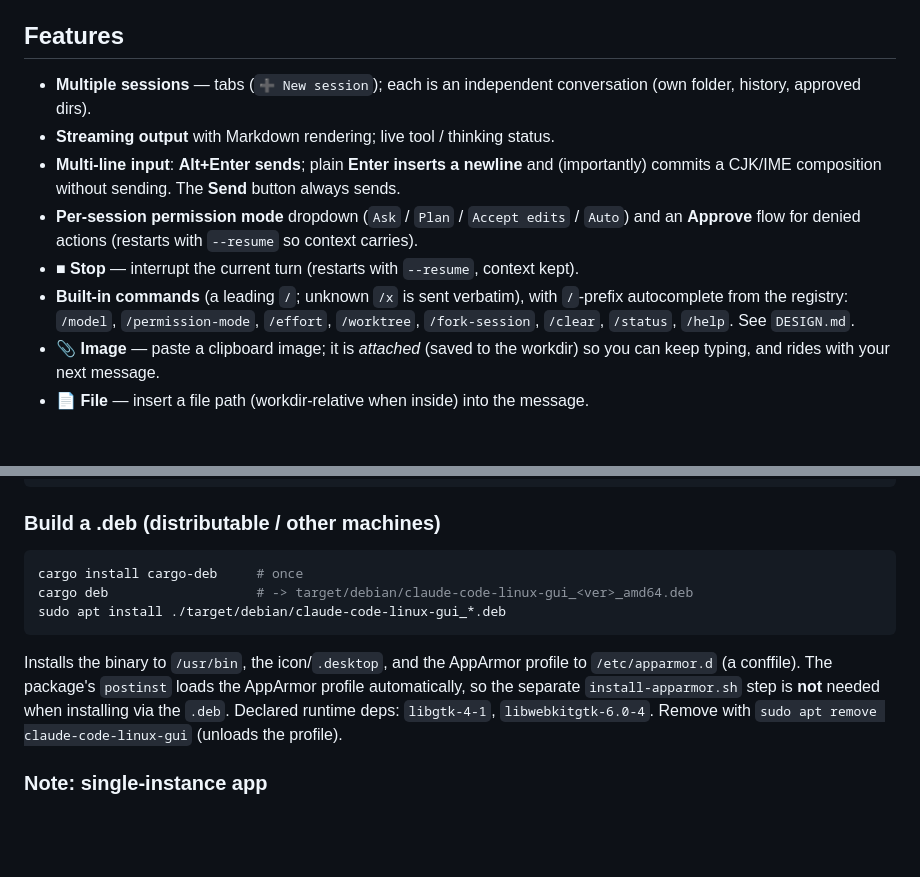
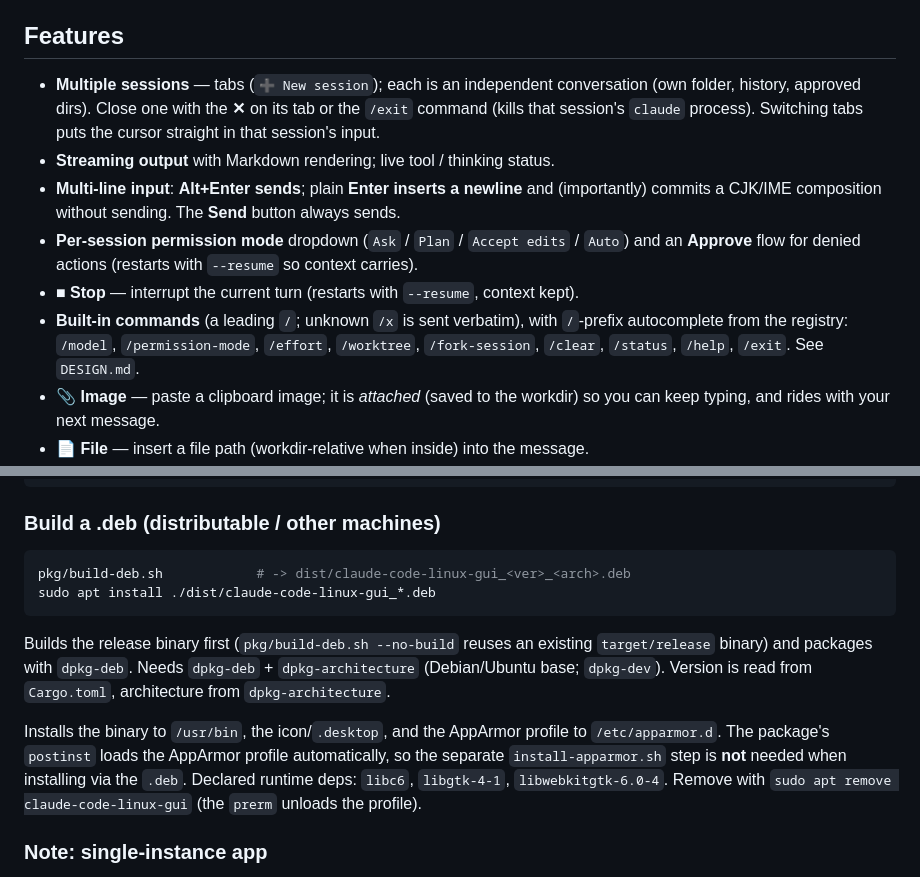
Before and after one commit to TopiasTsui/ClaudeCodeLinuxGui, a Markdown page: README.md, 2 parts joined by grey strips. Rendered like a GitHub page; blank space fills up the shorter version.

Commit message:
docs: README — close session (✕ / /exit), focus-on-switch, pkg/build-deb.sh
- Features: closing a session (✕ tab button or /exit kills its claude
  process); switching tabs focuses that session's input.
- Command list: add /exit.
- "Build a .deb": replace the stale cargo-deb instructions with the actual
  pkg/build-deb.sh (dpkg-deb, output in dist/, dpkg-dev requirement, libc6
  added to runtime deps, prerm unloads the AppArmor profile).

Co-Authored-By: Claude Opus 4.7 (1M context) <noreply@anthropic.com>

````diff
--- a/README.md
+++ b/README.md
@@ -17,7 +17,9 @@ official **Claude Code** CLI on Linux.
 ## Features
 
 - **Multiple sessions** — tabs (`➕ New session`); each is an independent
-  conversation (own folder, history, approved dirs).
+  conversation (own folder, history, approved dirs). Close one with the
+  **✕** on its tab or the `/exit` command (kills that session's `claude`
+  process). Switching tabs puts the cursor straight in that session's input.
 - **Streaming output** with Markdown rendering; live tool / thinking status.
 - **Multi-line input**: **Alt+Enter sends**; plain **Enter inserts a
   newline** and (importantly) commits a CJK/IME composition without sending.
@@ -30,7 +32,7 @@ official **Claude Code** CLI on Linux.
 - **Built-in commands** (a leading `/`; unknown `/x` is sent verbatim),
   with `/`-prefix autocomplete from the registry:
   `/model`, `/permission-mode`, `/effort`, `/worktree`, `/fork-session`,
-  `/clear`, `/status`, `/help`. See `DESIGN.md`.
+  `/clear`, `/status`, `/help`, `/exit`. See `DESIGN.md`.
 - **📎 Image** — paste a clipboard image; it is *attached* (saved to the
   workdir) so you can keep typing, and rides with your next message.
 - **📄 File** — insert a file path (workdir-relative when inside) into the
@@ -77,17 +79,21 @@ sudo ./install-apparmor.sh
 ### Build a .deb (distributable / other machines)
 
 ```bash
-cargo install cargo-deb     # once
-cargo deb                   # -> target/debian/claude-code-linux-gui_<ver>_amd64.deb
-sudo apt install ./target/debian/claude-code-linux-gui_*.deb
+pkg/build-deb.sh            # -> dist/claude-code-linux-gui_<ver>_<arch>.deb
+sudo apt install ./dist/claude-code-linux-gui_*.deb
 ```
 
+Builds the release binary first (`pkg/build-deb.sh --no-build` reuses an
+existing `target/release` binary) and packages with `dpkg-deb`. Needs
+`dpkg-deb` + `dpkg-architecture` (Debian/Ubuntu base; `dpkg-dev`). Version
+is read from `Cargo.toml`, architecture from `dpkg-architecture`.
+
 Installs the binary to `/usr/bin`, the icon/`.desktop`, and the AppArmor
-profile to `/etc/apparmor.d` (a conffile). The package's `postinst` loads
-the AppArmor profile automatically, so the separate `install-apparmor.sh`
-step is **not** needed when installing via the `.deb`. Declared runtime
-deps: `libgtk-4-1`, `libwebkitgtk-6.0-4`. Remove with
-`sudo apt remove claude-code-linux-gui` (unloads the profile).
+profile to `/etc/apparmor.d`. The package's `postinst` loads the AppArmor
+profile automatically, so the separate `install-apparmor.sh` step is
+**not** needed when installing via the `.deb`. Declared runtime deps:
+`libc6`, `libgtk-4-1`, `libwebkitgtk-6.0-4`. Remove with
+`sudo apt remove claude-code-linux-gui` (the `prerm` unloads the profile).
 
 ### Note: single-instance app
 
````
